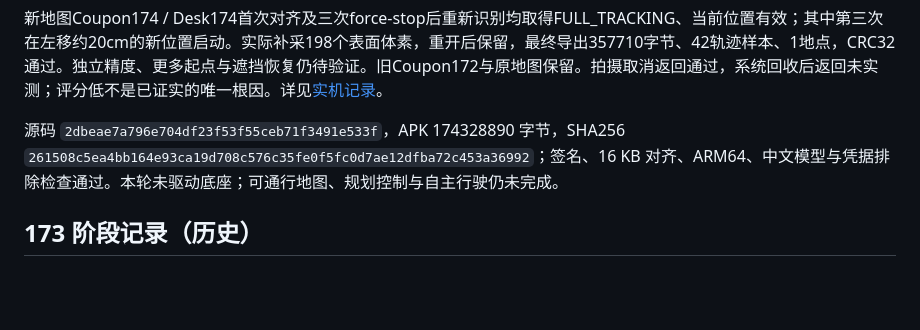
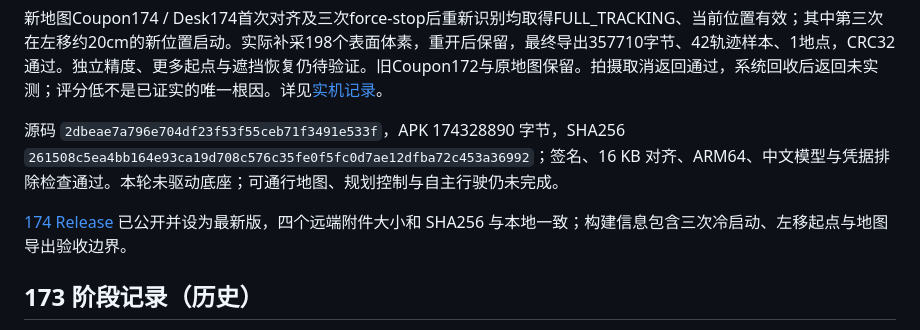
Before and after one commit to mypengpengli/myyaya, a Markdown page: docs/STATUS.md, the part around the change. Rendered like a GitHub page; blank space fills up the shorter version.

```diff
--- a/docs/STATUS.md
+++ b/docs/STATUS.md
@@ -7,6 +7,8 @@
 新地图Coupon174 / Desk174首次对齐及三次force-stop后重新识别均取得FULL_TRACKING、当前位置有效；其中第三次在左移约20cm的新位置启动。实际补采198个表面体素，重开后保留，最终导出357710字节、42轨迹样本、1地点，CRC32通过。独立精度、更多起点与遮挡恢复仍待验证。旧Coupon172与原地图保留。拍摄取消返回通过，系统回收后返回未实测；评分低不是已证实的唯一根因。详见[实机记录](PHONE-CHECK-2026-10-30.md)。
 
 源码 `2dbeae7a796e704df23f53f55ceb71f3491e533f`，APK 174328890 字节，SHA256 `261508c5ea4bb164e93ca19d708c576c35fe0f5fc0d7ae12dfba72c453a36992`；签名、16 KB 对齐、ARM64、中文模型与凭据排除检查通过。本轮未驱动底座；可通行地图、规划控制与自主行驶仍未完成。
+
+[174 Release](https://github.com/mypengpengli/myyaya/releases/tag/v2.1.174) 已公开并设为最新版，四个远端附件大小和 SHA256 与本地一致；构建信息包含三次冷启动、左移起点与地图导出验收边界。
 
 ## 173 阶段记录（历史）
 
```
Also changed, not shown: docs/CONTINUE-DEVELOPMENT.md (+2 -0 lines).
